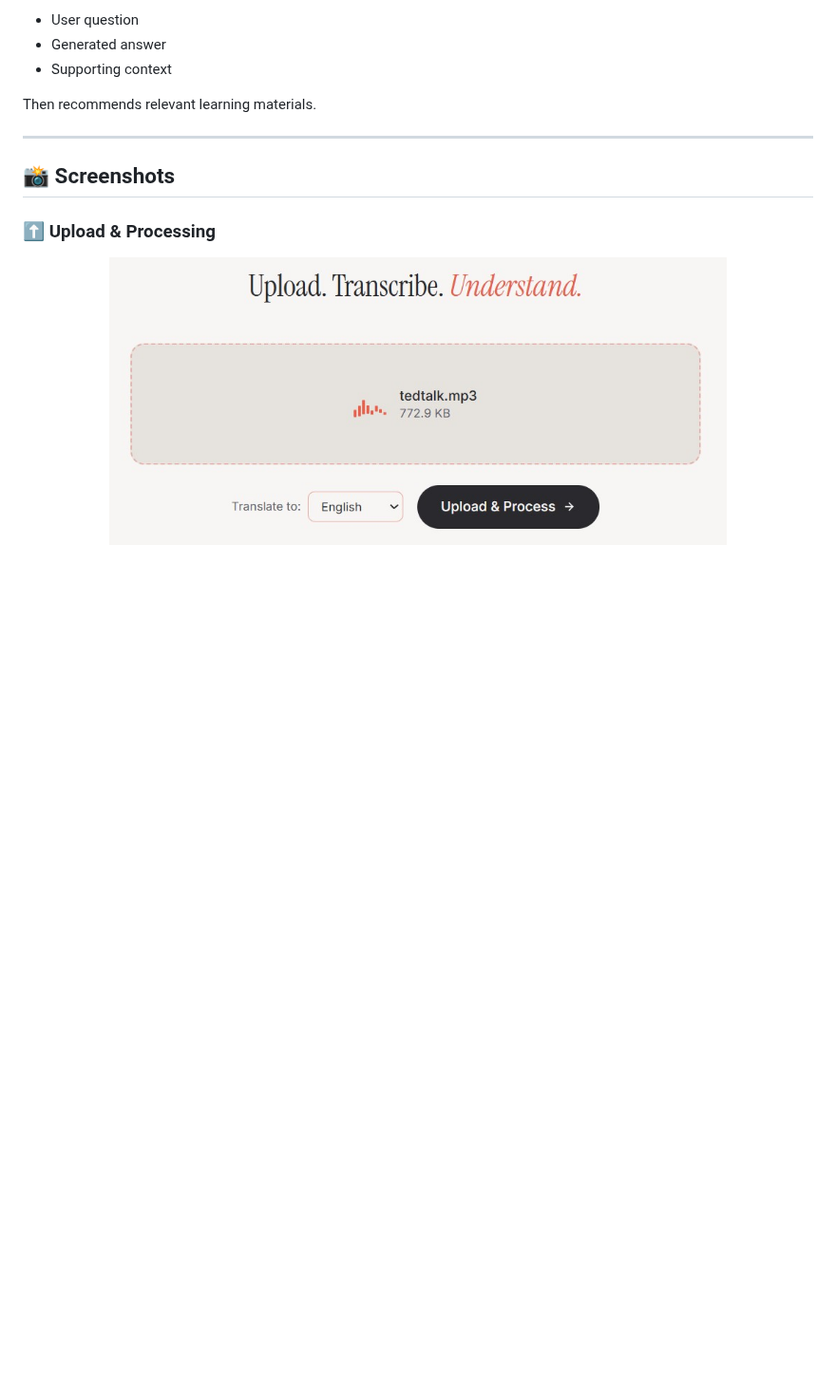
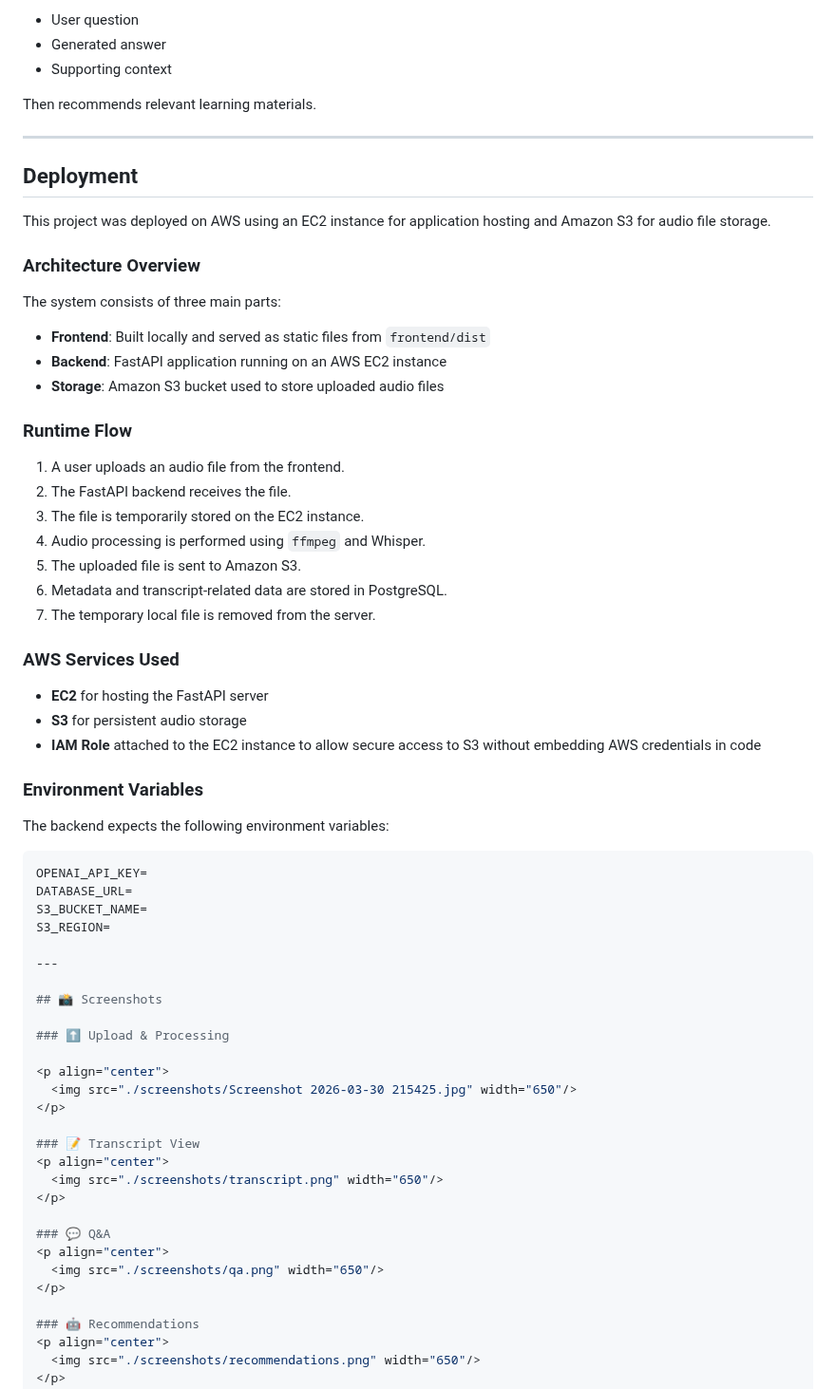
Before and after one commit to amitmessika1/translaudio, a Markdown page: README.md, the part around the change. Shown at 95% size. GitHub-like rendering; blank space fills up the shorter version.

````diff
--- a/README.md
+++ b/README.md
@@ -294,6 +294,46 @@ Then recommends relevant learning materials.
 
 ---
 
+## Deployment
+
+This project was deployed on AWS using an EC2 instance for application hosting and Amazon S3 for audio file storage.
+
+### Architecture Overview
+
+The system consists of three main parts:
+
+- **Frontend**: Built locally and served as static files from `frontend/dist`
+- **Backend**: FastAPI application running on an AWS EC2 instance
+- **Storage**: Amazon S3 bucket used to store uploaded audio files
+
+### Runtime Flow
+
+1. A user uploads an audio file from the frontend.
+2. The FastAPI backend receives the file.
+3. The file is temporarily stored on the EC2 instance.
+4. Audio processing is performed using `ffmpeg` and Whisper.
+5. The uploaded file is sent to Amazon S3.
+6. Metadata and transcript-related data are stored in PostgreSQL.
+7. The temporary local file is removed from the server.
+
+### AWS Services Used
+
+- **EC2** for hosting the FastAPI server
+- **S3** for persistent audio storage
+- **IAM Role** attached to the EC2 instance to allow secure access to S3 without embedding AWS credentials in code
+
+### Environment Variables
+
+The backend expects the following environment variables:
+
+```env
+OPENAI_API_KEY=
+DATABASE_URL=
+S3_BUCKET_NAME=
+S3_REGION=
+
+---
+
 ## 📸 Screenshots
 
 ### ⬆️ Upload & Processing
````
